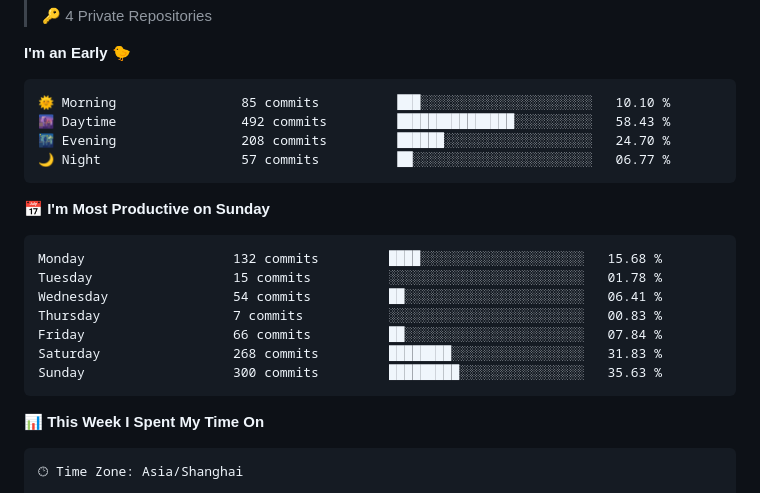
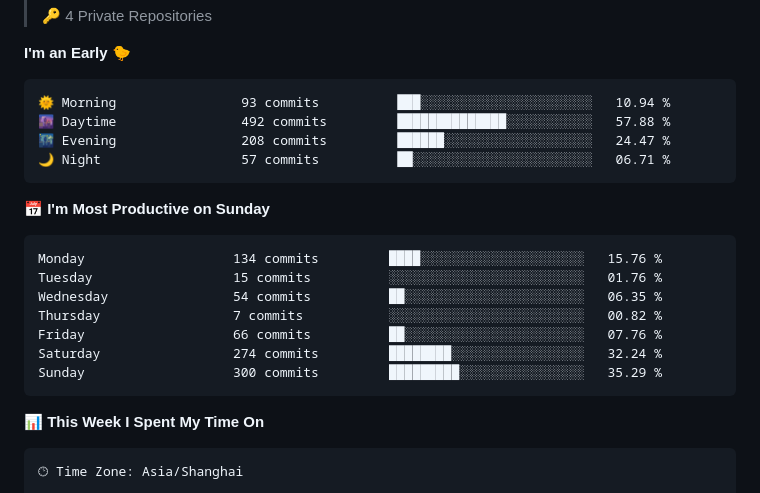
Before and after one commit to silence1018/silence1018, a Markdown page: README.md, the part around one of its changes. GitHub-like rendering.

Commit message:
Updated with Dev Metrics

````diff
--- a/README.md
+++ b/README.md
@@ -29,21 +29,21 @@
 **I'm an Early 🐤**
 
 ```text
-🌞 Morning                85 commits          ███░░░░░░░░░░░░░░░░░░░░░░   10.10 %
-🌆 Daytime                492 commits         ███████████████░░░░░░░░░░   58.43 %
-🌃 Evening                208 commits         ██████░░░░░░░░░░░░░░░░░░░   24.70 %
-🌙 Night                  57 commits          ██░░░░░░░░░░░░░░░░░░░░░░░   06.77 %
+🌞 Morning                93 commits          ███░░░░░░░░░░░░░░░░░░░░░░   10.94 %
+🌆 Daytime                492 commits         ██████████████░░░░░░░░░░░   57.88 %
+🌃 Evening                208 commits         ██████░░░░░░░░░░░░░░░░░░░   24.47 %
+🌙 Night                  57 commits          ██░░░░░░░░░░░░░░░░░░░░░░░   06.71 %
 ```
 📅 **I'm Most Productive on Sunday**
 
 ```text
-Monday                   132 commits         ████░░░░░░░░░░░░░░░░░░░░░   15.68 %
-Tuesday                  15 commits          ░░░░░░░░░░░░░░░░░░░░░░░░░   01.78 %
-Wednesday                54 commits          ██░░░░░░░░░░░░░░░░░░░░░░░   06.41 %
-Thursday                 7 commits           ░░░░░░░░░░░░░░░░░░░░░░░░░   00.83 %
-Friday                   66 commits          ██░░░░░░░░░░░░░░░░░░░░░░░   07.84 %
-Saturday                 268 commits         ████████░░░░░░░░░░░░░░░░░   31.83 %
-Sunday                   300 commits         █████████░░░░░░░░░░░░░░░░   35.63 %
+Monday                   134 commits         ████░░░░░░░░░░░░░░░░░░░░░   15.76 %
+Tuesday                  15 commits          ░░░░░░░░░░░░░░░░░░░░░░░░░   01.76 %
+Wednesday                54 commits          ██░░░░░░░░░░░░░░░░░░░░░░░   06.35 %
+Thursday                 7 commits           ░░░░░░░░░░░░░░░░░░░░░░░░░   00.82 %
+Friday                   66 commits          ██░░░░░░░░░░░░░░░░░░░░░░░   07.76 %
+Saturday                 274 commits         ████████░░░░░░░░░░░░░░░░░   32.24 %
+Sunday                   300 commits         █████████░░░░░░░░░░░░░░░░   35.29 %
 ```
 
 
````
Also changed, not shown: other parts of README.md (+1 -1 lines).
